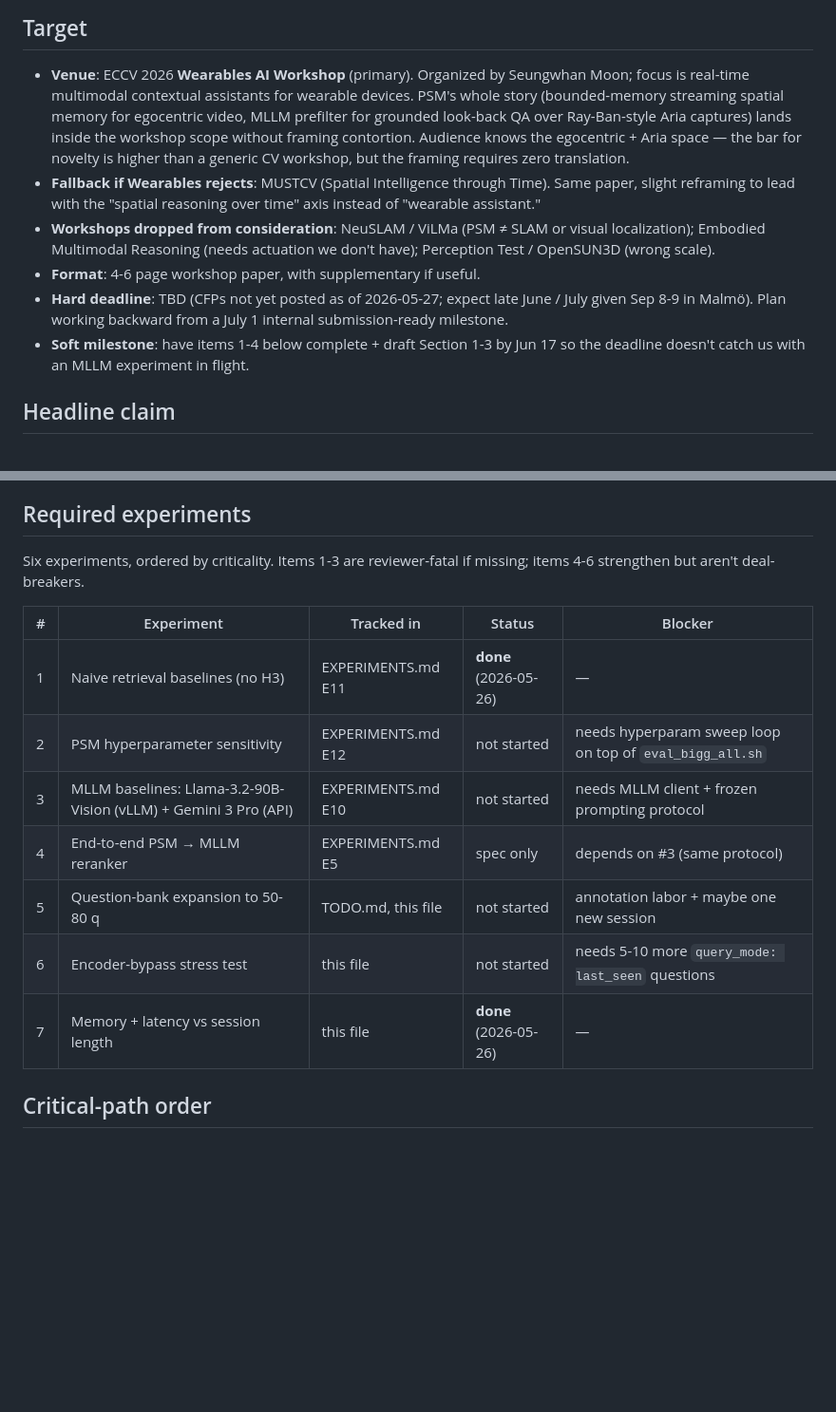
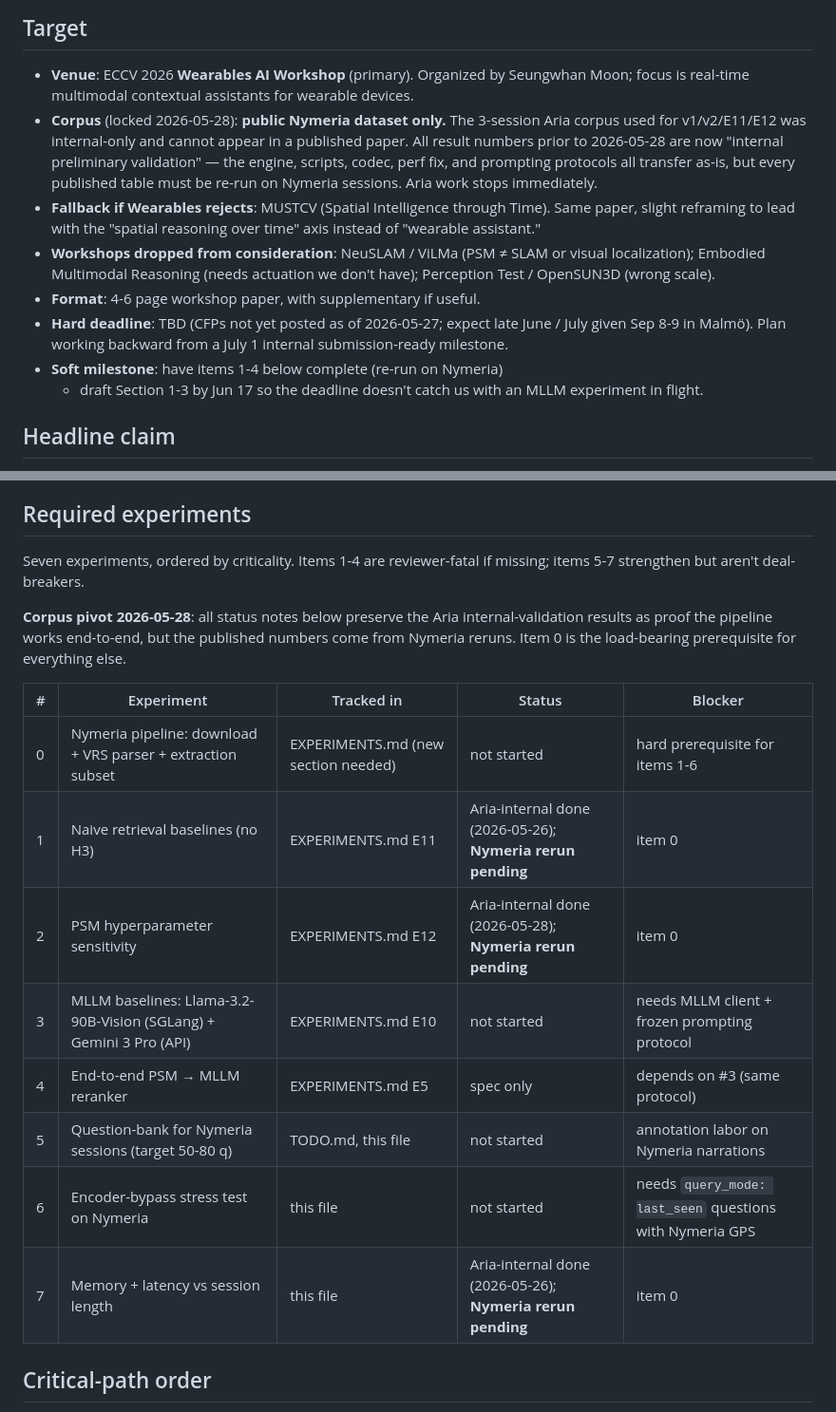
Before and after one commit to arjtala/probabilistic_spatial_memory, a Markdown page: journal/PAPER.md, 2 parts joined by grey strips. Shown at 95% size. Drawn GitHub-style; blank space fills up the shorter version.

Commit message:
paper: corpus pivot — Nymeria-only, no published Aria numbers
The 3-session Aria corpus used through 2026-05-28 is internal-only and
cannot appear in a published paper. Every Aria number from v1/v2/E11/
E12/item 7 is now classified "internal preliminary validation" —
the pipeline is proven to work end-to-end, but every published table
has to be re-run on Nymeria sessions before submission.

What transfers as-is: PSM C engine, eval scripts, codec, perf fix,
prompting protocols (TBD), eval harness, eval_aggregate.py method-
awareness, brute-force latency benchmark, SLURM scaffolding. The
infrastructure investment isn't lost.

What restarts from zero: corpus, question banks, all extracted
features, every result table. Item 0 (Nymeria pipeline: download +
VRS reader + extraction subset + question annotation) is now the
hard prerequisite for items 1-7. Aria cluster work stops immediately;
all cycles redirect to Nymeria.

Wearables AI Jul 1 milestone is preserved with full scope (E10/E5
still in). Timeline tightens significantly — items 1, 2, 7 each
need a Nymeria rerun before publication.

PAPER.md updates:
  - Target section makes the corpus constraint a hard requirement
  - Experiments table adds item 0 + flips items 1/2/7 to
    "Aria-internal done; Nymeria rerun pending" rather than just
    "done"
  - Status entries preserve the E12 Aria findings as the playbook
    for the Nymeria rerun (operating point at res=11, reservoir
    sweet spot at 128, retention axis unreachable on short Aria
    sessions but will be reachable on Nymeria multi-day captures)

```diff
--- a/journal/PAPER.md
+++ b/journal/PAPER.md
@@ -9,12 +9,14 @@ writeups remain the source of truth for *results*.
 
 - **Venue**: ECCV 2026 **Wearables AI Workshop** (primary). Organized by
   Seungwhan Moon; focus is real-time multimodal contextual assistants
-  for wearable devices. PSM's whole story (bounded-memory streaming
-  spatial memory for egocentric video, MLLM prefilter for grounded
-  look-back QA over Ray-Ban-style Aria captures) lands inside the
-  workshop scope without framing contortion. Audience knows the
-  egocentric + Aria space — the bar for novelty is higher than a
-  generic CV workshop, but the framing requires zero translation.
+  for wearable devices.
+- **Corpus** (locked 2026-05-28): **public Nymeria dataset only.** The
+  3-session Aria corpus used for v1/v2/E11/E12 was internal-only and
+  cannot appear in a published paper. All result numbers prior to
+  2026-05-28 are now "internal preliminary validation" — the engine,
+  scripts, codec, perf fix, and prompting protocols all transfer
+  as-is, but every published table must be re-run on Nymeria
+  sessions. Aria work stops immediately.
 - **Fallback if Wearables rejects**: MUSTCV (Spatial Intelligence
   through Time). Same paper, slight reframing to lead with the
   "spatial reasoning over time" axis instead of "wearable assistant."
@@ -25,9 +27,9 @@ writeups remain the source of truth for *results*.
 - **Hard deadline**: TBD (CFPs not yet posted as of 2026-05-27; expect
   late June / July given Sep 8-9 in Malmö). Plan working backward
   from a July 1 internal submission-ready milestone.
-- **Soft milestone**: have items 1-4 below complete + draft Section
-  1-3 by Jun 17 so the deadline doesn't catch us with an MLLM
-  experiment in flight.
+- **Soft milestone**: have items 1-4 below complete (re-run on Nymeria)
+  + draft Section 1-3 by Jun 17 so the deadline doesn't catch us with
+  an MLLM experiment in flight.
 
 ## Headline claim
 
@@ -63,18 +65,24 @@ same accuracy without the buffer.
 
 ## Required experiments
 
-Six experiments, ordered by criticality. Items 1-3 are reviewer-fatal
-if missing; items 4-6 strengthen but aren't deal-breakers.
+Seven experiments, ordered by criticality. Items 1-4 are reviewer-fatal
+if missing; items 5-7 strengthen but aren't deal-breakers.
+
+**Corpus pivot 2026-05-28**: all status notes below preserve the Aria
+internal-validation results as proof the pipeline works end-to-end,
+but the published numbers come from Nymeria reruns. Item 0 is the
+load-bearing prerequisite for everything else.
 
 | # | Experiment | Tracked in | Status | Blocker |
 |---|---|---|---|---|
-| 1 | Naive retrieval baselines (no H3) | EXPERIMENTS.md E11 | **done** (2026-05-26) | — |
-| 2 | PSM hyperparameter sensitivity | EXPERIMENTS.md E12 | not started | needs hyperparam sweep loop on top of `eval_bigg_all.sh` |
-| 3 | MLLM baselines: Llama-3.2-90B-Vision (vLLM) + Gemini 3 Pro (API) | EXPERIMENTS.md E10 | not started | needs MLLM client + frozen prompting protocol |
+| 0 | Nymeria pipeline: download + VRS parser + extraction subset | EXPERIMENTS.md (new section needed) | not started | hard prerequisite for items 1-6 |
+| 1 | Naive retrieval baselines (no H3) | EXPERIMENTS.md E11 | Aria-internal done (2026-05-26); **Nymeria rerun pending** | item 0 |
+| 2 | PSM hyperparameter sensitivity | EXPERIMENTS.md E12 | Aria-internal done (2026-05-28); **Nymeria rerun pending** | item 0 |
+| 3 | MLLM baselines: Llama-3.2-90B-Vision (SGLang) + Gemini 3 Pro (API) | EXPERIMENTS.md E10 | not started | needs MLLM client + frozen prompting protocol |
 | 4 | End-to-end PSM → MLLM reranker | EXPERIMENTS.md E5 | spec only | depends on #3 (same protocol) |
-| 5 | Question-bank expansion to 50-80 q | TODO.md, this file | not started | annotation labor + maybe one new session |
-| 6 | Encoder-bypass stress test | this file | not started | needs 5-10 more `query_mode: last_seen` questions |
-| 7 | Memory + latency vs session length | this file | **done** (2026-05-26) | — |
+| 5 | Question-bank for Nymeria sessions (target 50-80 q) | TODO.md, this file | not started | annotation labor on Nymeria narrations |
+| 6 | Encoder-bypass stress test on Nymeria | this file | not started | needs `query_mode: last_seen` questions with Nymeria GPS |
+| 7 | Memory + latency vs session length | this file | Aria-internal done (2026-05-26); **Nymeria rerun pending** | item 0 |
 
 ## Critical-path order
 
```
Also changed, not shown: other parts of journal/PAPER.md (+4 -8 lines).
